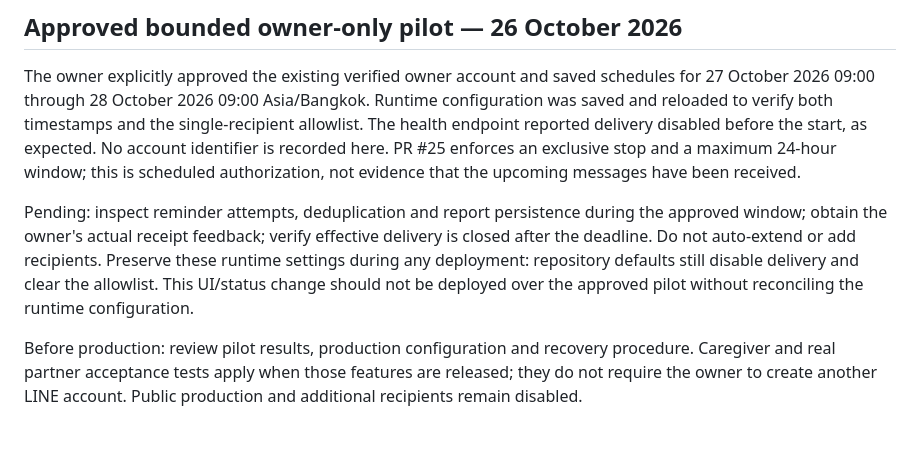
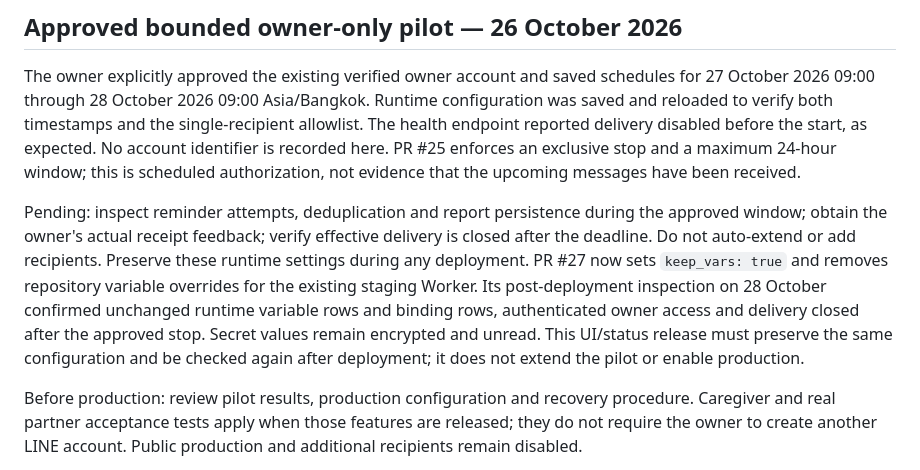
Before and after one commit to kengdesign/nong-oon, a Markdown page: docs/DELIVERY_PLAN.md, the part around the change. GitHub-like rendering; blank space fills up the shorter version.

Commit message:
Reconcile pilot status release with verified runtime-preserving deployment

```diff
--- a/docs/DELIVERY_PLAN.md
+++ b/docs/DELIVERY_PLAN.md
@@ -101,9 +101,13 @@ not evidence that the upcoming messages have been received.
 Pending: inspect reminder attempts, deduplication and report persistence during
 the approved window; obtain the owner's actual receipt feedback; verify effective
 delivery is closed after the deadline. Do not auto-extend or add recipients.
-Preserve these runtime settings during any deployment: repository defaults still
-disable delivery and clear the allowlist. This UI/status change should not be
-deployed over the approved pilot without reconciling the runtime configuration.
+Preserve these runtime settings during any deployment. PR #27 now sets
+`keep_vars: true` and removes repository variable overrides for the existing
+staging Worker. Its post-deployment inspection on 28 October confirmed unchanged
+runtime variable rows and binding rows, authenticated owner access and delivery
+closed after the approved stop. Secret values remain encrypted and unread.
+This UI/status release must preserve the same configuration and be checked again
+after deployment; it does not extend the pilot or enable production.
 
 Before production: review pilot results, production configuration and recovery
 procedure. Caregiver and real partner acceptance tests apply when those features
```
